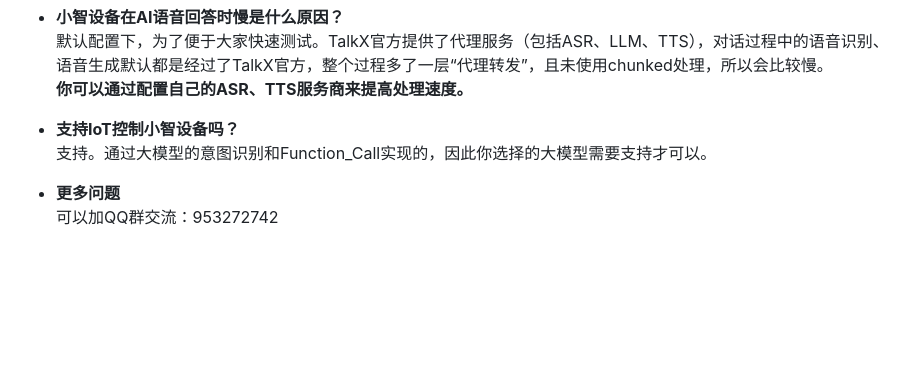
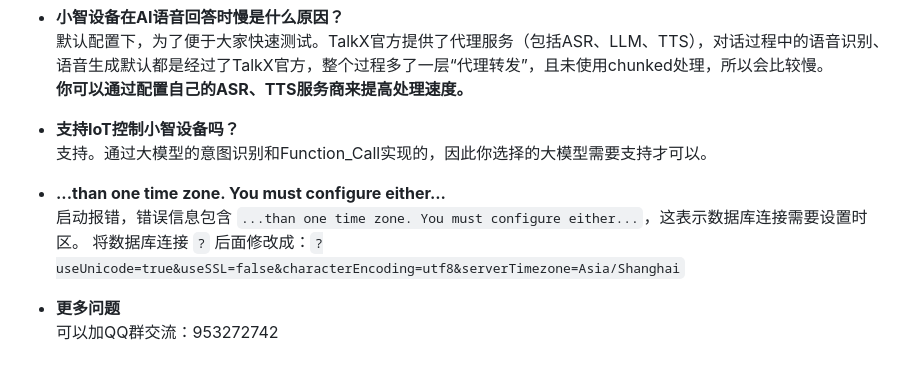
Before and after one commit to zxlcmc/talkx, a Markdown page: README.md, the part around the change. GitHub-like rendering; blank space fills up the shorter version.

Commit message:
docs: 更新

```diff
--- a/README.md
+++ b/README.md
@@ -212,5 +212,10 @@ TalkX 相关配置，包括语言模型、音色、声音复刻等。
 支持。通过大模型的意图识别和Function_Call实现的，因此你选择的大模型需要支持才可以。
 
 
+- **...than one time zone. You must configure either...**
+启动报错，错误信息包含 `...than one time zone. You must configure either...`，这表示数据库连接需要设置时区。
+将数据库连接 `?` 后面修改成：`?useUnicode=true&useSSL=false&characterEncoding=utf8&serverTimezone=Asia/Shanghai`
+
+
 - **更多问题**
 可以加QQ群交流：953272742
```
